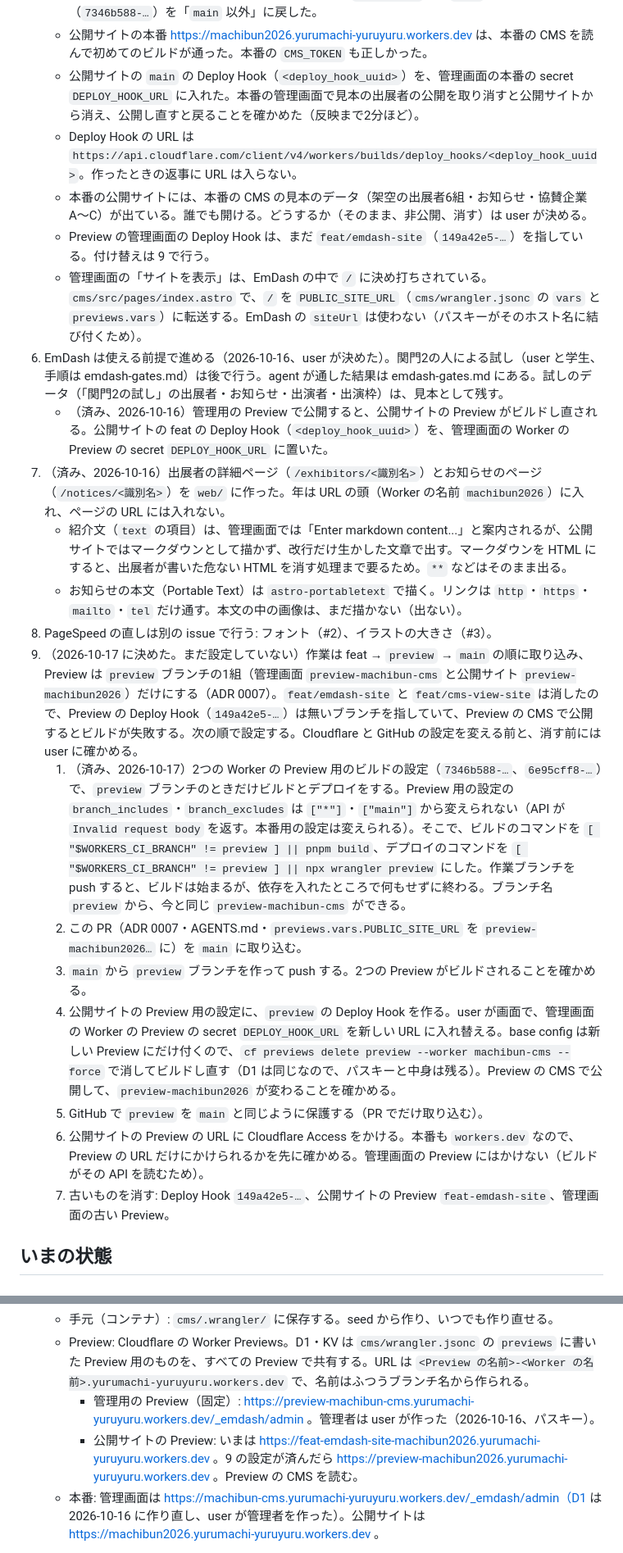
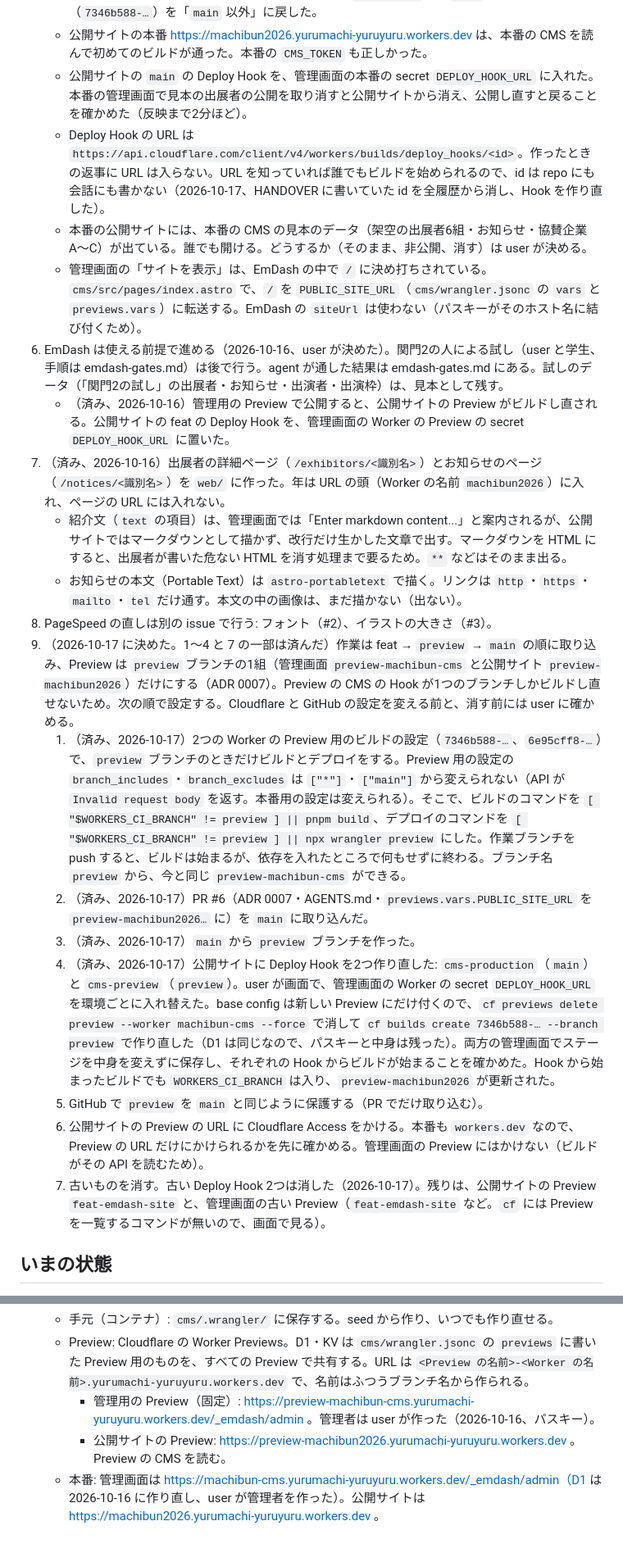
Before and after one commit to yurumachi/machibun2026_website, a Markdown page: HANDOVER.md, 2 parts joined by grey strips. Shown at 82% size. Drawn GitHub-style.

Commit message:
Preview の付け替えと Hook の作り直しが済んだことを HANDOVER に書く
preview ブランチの Preview と、作り直した Deploy Hook が動くことを確かめた。次の session が残り（preview の保護・Access・古い Preview の後始末）から始められるようにする。Hook の id は、URL を知れば誰でもビルドを始められるので書かない。

```diff
--- a/HANDOVER.md
+++ b/HANDOVER.md
@@ -43,25 +43,24 @@ EmDash を入力の場所（管理画面と編集用の鍵のフォーム）に
 5. （済み、2026-10-17）PR #4 を `main` に取り込んだ（merge commit `2277df2`）。
    - 取り込む前に、管理画面の本番用のビルドの設定（`f5bb4f2d-…`）を `main` に、Preview 用（`7346b588-…`）を「`main` 以外」に戻した。
    - 公開サイトの本番 https://machibun2026.yurumachi-yuruyuru.workers.dev は、本番の CMS を読んで初めてのビルドが通った。本番の `CMS_TOKEN` も正しかった。
-   - 公開サイトの `main` の Deploy Hook（`<deploy_hook_uuid>`）を、管理画面の本番の secret `DEPLOY_HOOK_URL` に入れた。本番の管理画面で見本の出展者の公開を取り消すと公開サイトから消え、公開し直すと戻ることを確かめた（反映まで2分ほど）。
-   - Deploy Hook の URL は `https://api.cloudflare.com/client/v4/workers/builds/deploy_hooks/<deploy_hook_uuid>`。作ったときの返事に URL は入らない。
+   - 公開サイトの `main` の Deploy Hook を、管理画面の本番の secret `DEPLOY_HOOK_URL` に入れた。本番の管理画面で見本の出展者の公開を取り消すと公開サイトから消え、公開し直すと戻ることを確かめた（反映まで2分ほど）。
+   - Deploy Hook の URL は `https://api.cloudflare.com/client/v4/workers/builds/deploy_hooks/<id>`。作ったときの返事に URL は入らない。URL を知っていれば誰でもビルドを始められるので、id は repo にも会話にも書かない（2026-10-17、HANDOVER に書いていた id を全履歴から消し、Hook を作り直した）。
    - 本番の公開サイトには、本番の CMS の見本のデータ（架空の出展者6組・お知らせ・協賛企業A〜C）が出ている。誰でも開ける。どうするか（そのまま、非公開、消す）は user が決める。
-   - Preview の管理画面の Deploy Hook は、まだ `feat/emdash-site`（`149a42e5-…`）を指している。付け替えは 9 で行う。
    - 管理画面の「サイトを表示」は、EmDash の中で `/` に決め打ちされている。`cms/src/pages/index.astro` で、`/` を `PUBLIC_SITE_URL`（`cms/wrangler.jsonc` の `vars` と `previews.vars`）に転送する。EmDash の `siteUrl` は使わない（パスキーがそのホスト名に結び付くため）。
 6. EmDash は使える前提で進める（2026-10-16、user が決めた）。関門2の人による試し（user と学生、手順は emdash-gates.md）は後で行う。agent が通した結果は emdash-gates.md にある。試しのデータ（「関門2の試し」の出展者・お知らせ・出演者・出演枠）は、見本として残す。
-   - （済み、2026-10-16）管理用の Preview で公開すると、公開サイトの Preview がビルドし直される。公開サイトの feat の Deploy Hook（`<deploy_hook_uuid>`）を、管理画面の Worker の Preview の secret `DEPLOY_HOOK_URL` に置いた。
+   - （済み、2026-10-16）管理用の Preview で公開すると、公開サイトの Preview がビルドし直される。公開サイトの feat の Deploy Hook を、管理画面の Worker の Preview の secret `DEPLOY_HOOK_URL` に置いた。
 7. （済み、2026-10-16）出展者の詳細ページ（`/exhibitors/<識別名>`）とお知らせのページ（`/notices/<識別名>`）を `web/` に作った。年は URL の頭（Worker の名前 `machibun2026`）に入れ、ページの URL には入れない。
    - 紹介文（`text` の項目）は、管理画面では「Enter markdown content...」と案内されるが、公開サイトではマークダウンとして描かず、改行だけ生かした文章で出す。マークダウンを HTML にすると、出展者が書いた危ない HTML を消す処理まで要るため。`**` などはそのまま出る。
    - お知らせの本文（Portable Text）は `astro-portabletext` で描く。リンクは `http`・`https`・`mailto`・`tel` だけ通す。本文の中の画像は、まだ描かない（出ない）。
 8. PageSpeed の直しは別の issue で行う: フォント（#2）、イラストの大きさ（#3）。
-9. （2026-10-17 に決めた。まだ設定していない）作業は feat → `preview` → `main` の順に取り込み、Preview は `preview` ブランチの1組（管理画面 `preview-machibun-cms` と公開サイト `preview-machibun2026`）だけにする（ADR 0007）。`feat/emdash-site` と `feat/cms-view-site` は消したので、Preview の Deploy Hook（`149a42e5-…`）は無いブランチを指していて、Preview の CMS で公開するとビルドが失敗する。次の順で設定する。Cloudflare と GitHub の設定を変える前と、消す前には user に確かめる。
+9. （2026-10-17 に決めた。1〜4 と 7 の一部は済んだ）作業は feat → `preview` → `main` の順に取り込み、Preview は `preview` ブランチの1組（管理画面 `preview-machibun-cms` と公開サイト `preview-machibun2026`）だけにする（ADR 0007）。Preview の CMS の Hook が1つのブランチしかビルドし直せないため。次の順で設定する。Cloudflare と GitHub の設定を変える前と、消す前には user に確かめる。
    1. （済み、2026-10-17）2つの Worker の Preview 用のビルドの設定（`7346b588-…`、`6e95cff8-…`）で、`preview` ブランチのときだけビルドとデプロイをする。Preview 用の設定の `branch_includes`・`branch_excludes` は `["*"]`・`["main"]` から変えられない（API が `Invalid request body` を返す。本番用の設定は変えられる）。そこで、ビルドのコマンドを `[ "$WORKERS_CI_BRANCH" != preview ] || pnpm build`、デプロイのコマンドを `[ "$WORKERS_CI_BRANCH" != preview ] || npx wrangler preview` にした。作業ブランチを push すると、ビルドは始まるが、依存を入れたところで何もせずに終わる。ブランチ名 `preview` から、今と同じ `preview-machibun-cms` ができる。
-   2. この PR（ADR 0007・AGENTS.md・`previews.vars.PUBLIC_SITE_URL` を `preview-machibun2026…` に）を `main` に取り込む。
-   3. `main` から `preview` ブランチを作って push する。2つの Preview がビルドされることを確かめる。
-   4. 公開サイトの Preview 用の設定に、`preview` の Deploy Hook を作る。user が画面で、管理画面の Worker の Preview の secret `DEPLOY_HOOK_URL` を新しい URL に入れ替える。base config は新しい Preview にだけ付くので、`cf previews delete preview --worker machibun-cms --force` で消してビルドし直す（D1 は同じなので、パスキーと中身は残る）。Preview の CMS で公開して、`preview-machibun2026` が変わることを確かめる。
+   2. （済み、2026-10-17）PR #6（ADR 0007・AGENTS.md・`previews.vars.PUBLIC_SITE_URL` を `preview-machibun2026…` に）を `main` に取り込んだ。
+   3. （済み、2026-10-17）`main` から `preview` ブランチを作った。
+   4. （済み、2026-10-17）公開サイトに Deploy Hook を2つ作り直した: `cms-production`（`main`）と `cms-preview`（`preview`）。user が画面で、管理画面の Worker の secret `DEPLOY_HOOK_URL` を環境ごとに入れ替えた。base config は新しい Preview にだけ付くので、`cf previews delete preview --worker machibun-cms --force` で消して `cf builds create 7346b588-… --branch preview` で作り直した（D1 は同じなので、パスキーと中身は残った）。両方の管理画面でステージを中身を変えずに保存し、それぞれの Hook からビルドが始まることを確かめた。Hook から始まったビルドでも `WORKERS_CI_BRANCH` は入り、`preview-machibun2026` が更新された。
    5. GitHub で `preview` を `main` と同じように保護する（PR でだけ取り込む）。
    6. 公開サイトの Preview の URL に Cloudflare Access をかける。本番も `workers.dev` なので、Preview の URL だけにかけられるかを先に確かめる。管理画面の Preview にはかけない（ビルドがその API を読むため）。
-   7. 古いものを消す: Deploy Hook `149a42e5-…`、公開サイトの Preview `feat-emdash-site`、管理画面の古い Preview。
+   7. 古いものを消す。古い Deploy Hook 2つは消した（2026-10-17）。残りは、公開サイトの Preview `feat-emdash-site` と、管理画面の古い Preview（`feat-emdash-site` など。`cf` には Preview を一覧するコマンドが無いので、画面で見る）。
 
 ## いまの状態
 
@@ -78,7 +77,7 @@ EmDash を入力の場所（管理画面と編集用の鍵のフォーム）に
   - 手元（コンテナ）: `cms/.wrangler/` に保存する。seed から作り、いつでも作り直せる。
   - Preview: Cloudflare の Worker Previews。D1・KV は `cms/wrangler.jsonc` の `previews` に書いた Preview 用のものを、すべての Preview で共有する。URL は `<Preview の名前>-<Worker の名前>.yurumachi-yuruyuru.workers.dev` で、名前はふつうブランチ名から作られる。
     - 管理用の Preview（固定）: https://preview-machibun-cms.yurumachi-yuruyuru.workers.dev/_emdash/admin 。管理者は user が作った（2026-10-16、パスキー）。
-    - 公開サイトの Preview: いまは https://feat-emdash-site-machibun2026.yurumachi-yuruyuru.workers.dev 。9 の設定が済んだら https://preview-machibun2026.yurumachi-yuruyuru.workers.dev 。Preview の CMS を読む。
+    - 公開サイトの Preview: https://preview-machibun2026.yurumachi-yuruyuru.workers.dev 。Preview の CMS を読む。
   - 本番: 管理画面は https://machibun-cms.yurumachi-yuruyuru.workers.dev/_emdash/admin（D1 は 2026-10-16 に作り直し、user が管理者を作った）。公開サイトは https://machibun2026.yurumachi-yuruyuru.workers.dev 。
 - デプロイは Cloudflare の Git 連携（Workers Builds）で行い、Cloudflare の側で wrangler が動く（私たちは打たない）。ビルドの設定は1つの Worker に2つまで。
   - 管理画面の本番用（`f5bb4f2d-8eca-4204-9909-92f321b036be`）: `npx wrangler deploy`。root は `/cms`、`cms/*` が変わったときだけ。
```
Also changed, not shown: other parts of HANDOVER.md (+1 -0 lines).
